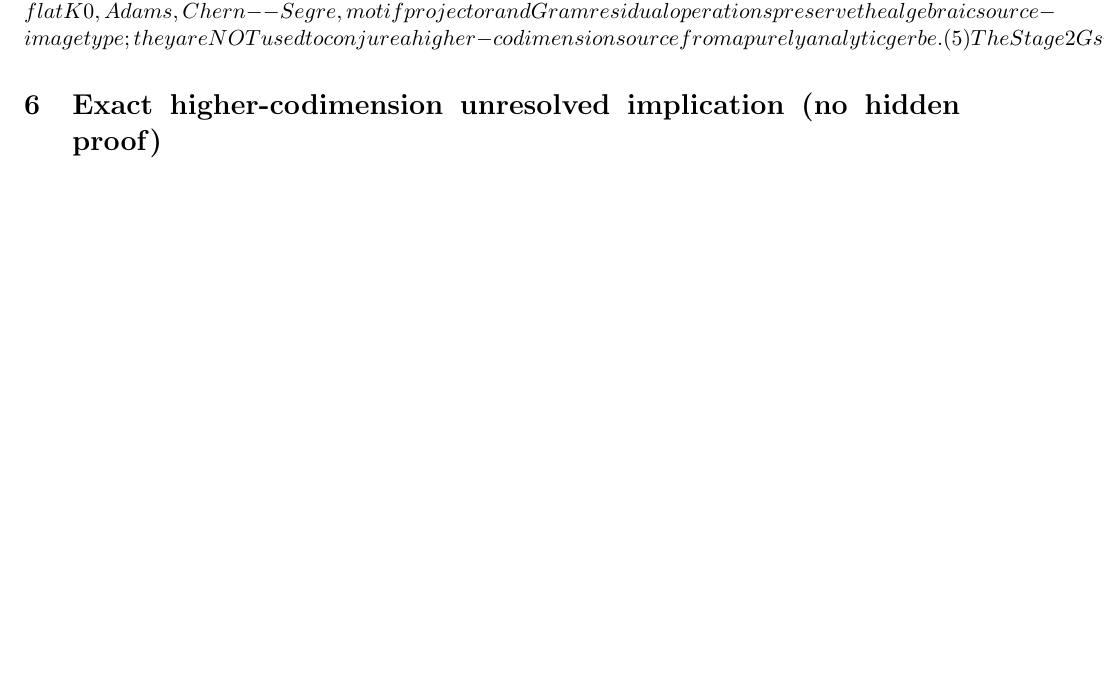
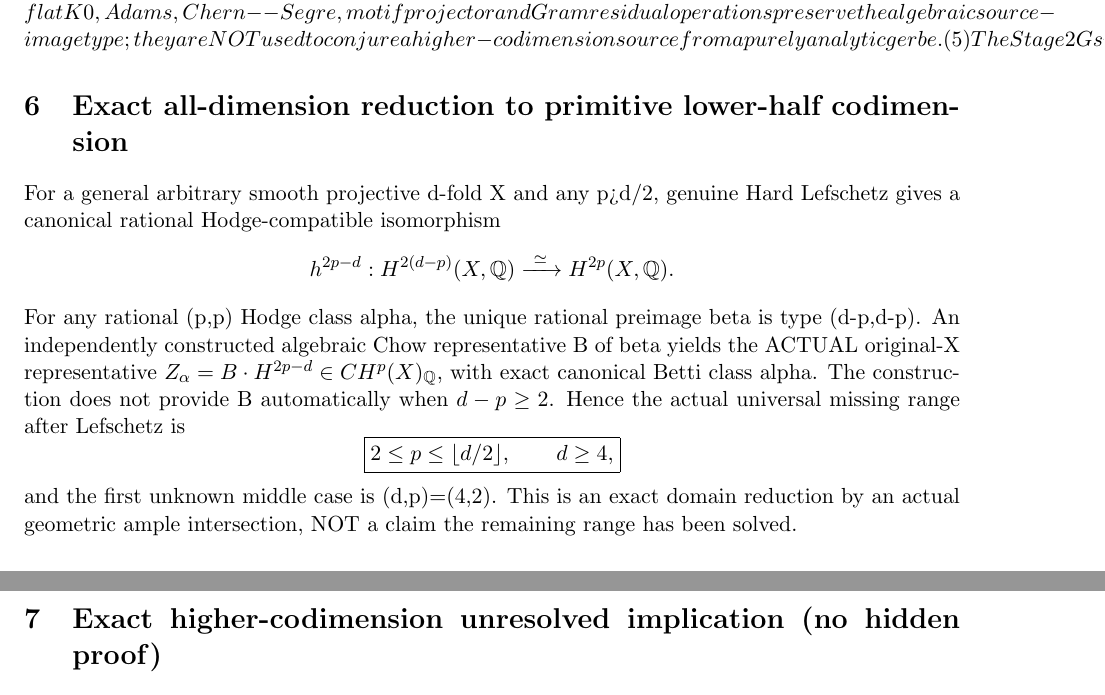
Before and after one commit to kyo-oo/HC-PROOF, a LaTeX document (research/derivations/GST_direct_original_X_Deligne_algebraic_divisor_boundary_complete_2026_10_21.tex): part of page 3 of 3 before the commit and two parts of pages 3 and 4 of 4 after it, the two joined at a grey line, cut so that both start at the same text, the shorter picture padded with empty space. Compiled offline with pdfLaTeX.

Commit message:
math: close actual original-X Hard-Lefschetz upper-codimension return and precisely pin first unresolved middle Hodge geometry

```diff
--- a/research/derivations/GST_direct_original_X_Deligne_algebraic_divisor_boundary_complete_2026_10_21.tex
+++ b/research/derivations/GST_direct_original_X_Deligne_algebraic_divisor_boundary_complete_2026_10_21.tex
@@ -220,6 +220,31 @@ canonical analytic Chern / Betti cycle map.
 Every equality above is a statement about
 the actual canonical Betti cycle class.
 
+
+\section{Exact all-dimension reduction to primitive lower-half codimension}
+For a general arbitrary smooth projective d-fold X and any p>d/2,
+genuine Hard Lefschetz gives a canonical rational Hodge-compatible
+isomorphism
+\[
+ h^{2p-d}:H^{2(d-p)}(X,\Q)
+                   \xrightarrow{\ \simeq\ }H^{2p}(X,\Q).
+\]
+For any rational (p,p) Hodge class alpha, the unique rational
+preimage beta is type (d-p,d-p). An independently constructed
+algebraic Chow representative B of beta yields the ACTUAL
+original-X representative
+\(Z_\alpha=B\cdot H^{2p-d}\in CH^p(X)_\Q\),
+with exact canonical Betti class alpha.
+The construction does not provide B automatically when
+\(d-p\ge2\). Hence the actual universal missing range after
+Lefschetz is
+\[
+ \boxed{2\le p\le\lfloor d/2\rfloor,\qquad d\ge4,}
+\]
+and the first unknown middle case is (d,p)=(4,2).
+This is an exact domain reduction by an actual geometric ample
+intersection, NOT a claim the remaining range has been solved.
+
 \section{Exact higher-codimension unresolved implication (no hidden proof)}
 For \(2\le p\le d-2\), the Deligne lift (3)
 gives genuine target-dependent holomorphic
```
